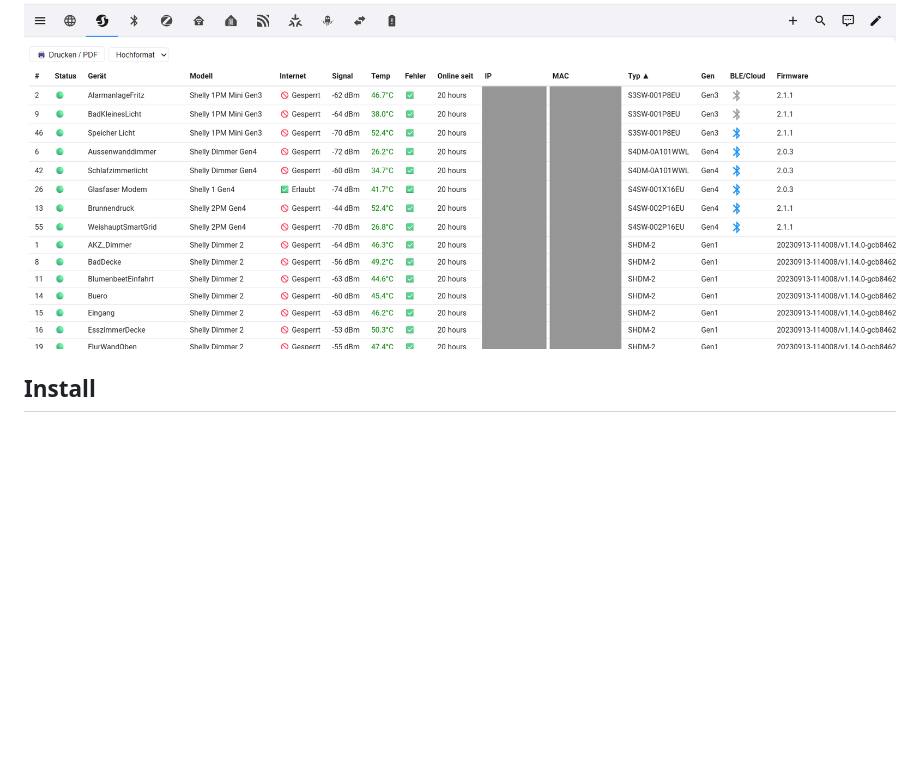
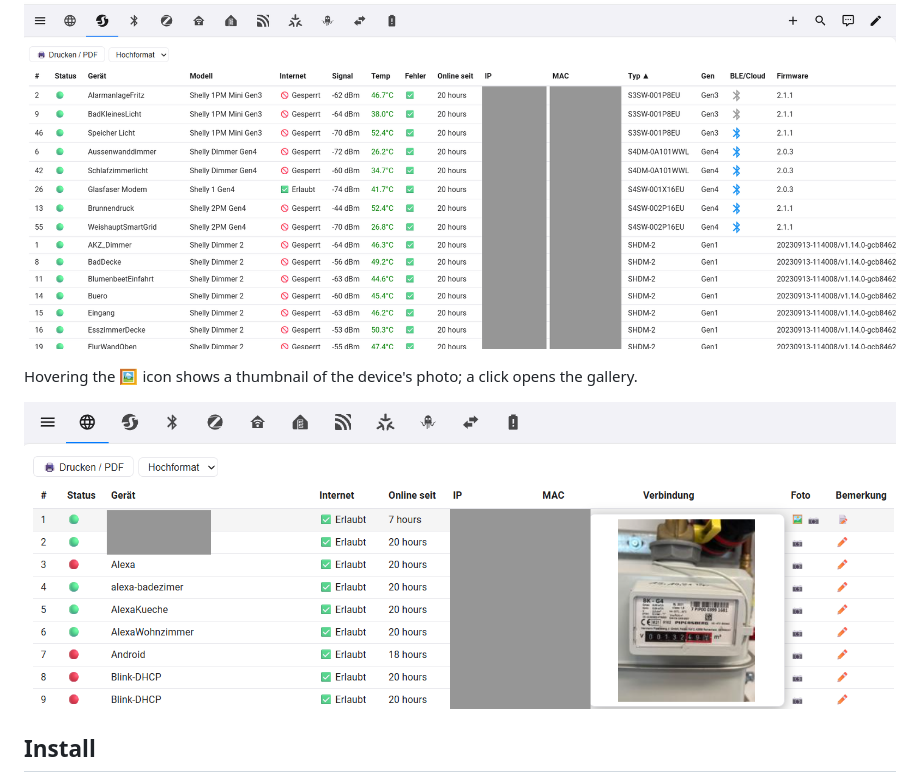
Before and after one commit to AlphaLima/ha-device-inventory, a Markdown page: README.md, the part around the change. Rendered like a GitHub page; pictures changed too: docs/hover-photo.png (added); blank space fills up the shorter version.

Commit message:
Add hover preview screenshot

```diff
--- a/README.md
+++ b/README.md
@@ -23,6 +23,10 @@ The tables come from the author's dashboard that this integration grew out of (I
 ![Internet tab with status LEDs, photo and note icons, print button](docs/internet-tab.png)
 
 ![Shelly tab with signal, temperature, firmware and BLE columns](docs/shelly-tab.png)
+
+Hovering the 🖼️ icon shows a thumbnail of the device's photo; a click opens the gallery.
+
+![Hover preview of a device photo](docs/hover-photo.png)
 
 ## Install
 
```
